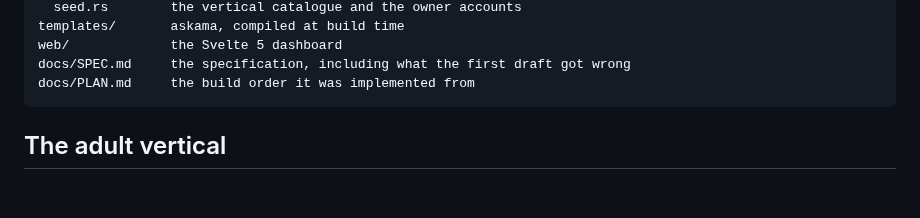
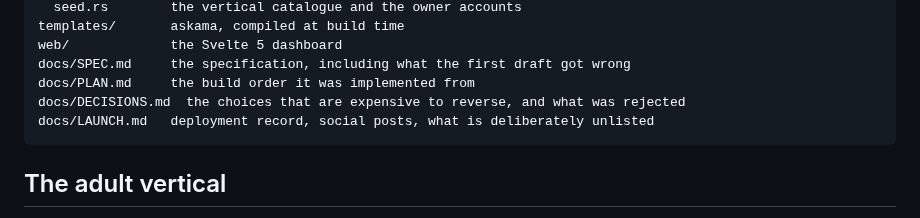
Before and after one commit to 8ullyMaguire/orbital, a Markdown page: README.md, the part around the change. Rendered like a GitHub page; blank space fills up the shorter version.

Commit message:
docs: record the decisions that are expensive to reverse

````diff
--- a/README.md
+++ b/README.md
@@ -126,6 +126,8 @@ templates/       askama, compiled at build time
 web/             the Svelte 5 dashboard
 docs/SPEC.md     the specification, including what the first draft got wrong
 docs/PLAN.md     the build order it was implemented from
+docs/DECISIONS.md  the choices that are expensive to reverse, and what was rejected
+docs/LAUNCH.md   deployment record, social posts, what is deliberately unlisted
 ```
 
 ## The adult vertical
````
Also changed, not shown: docs/DECISIONS.md (added, +115 -0 lines).
